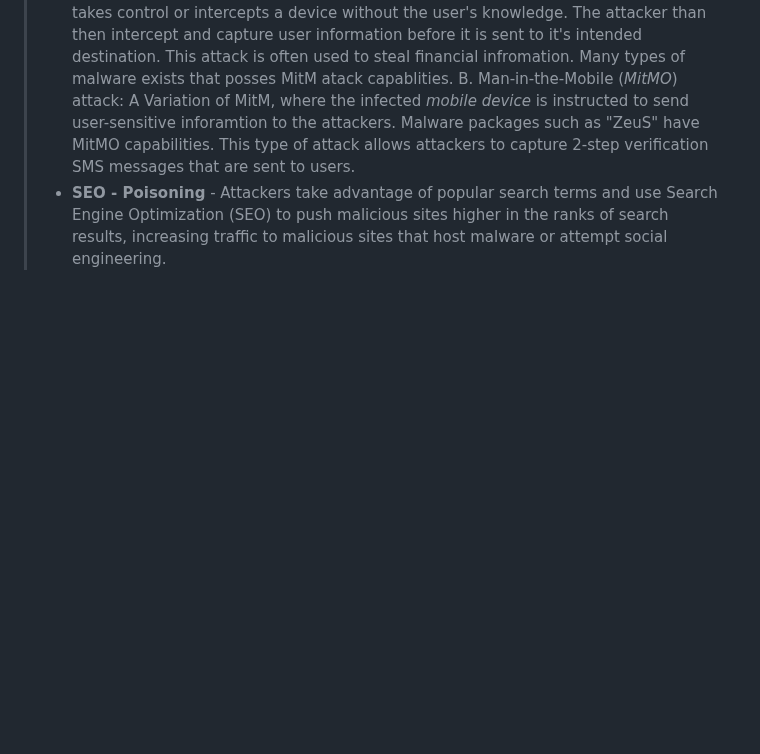
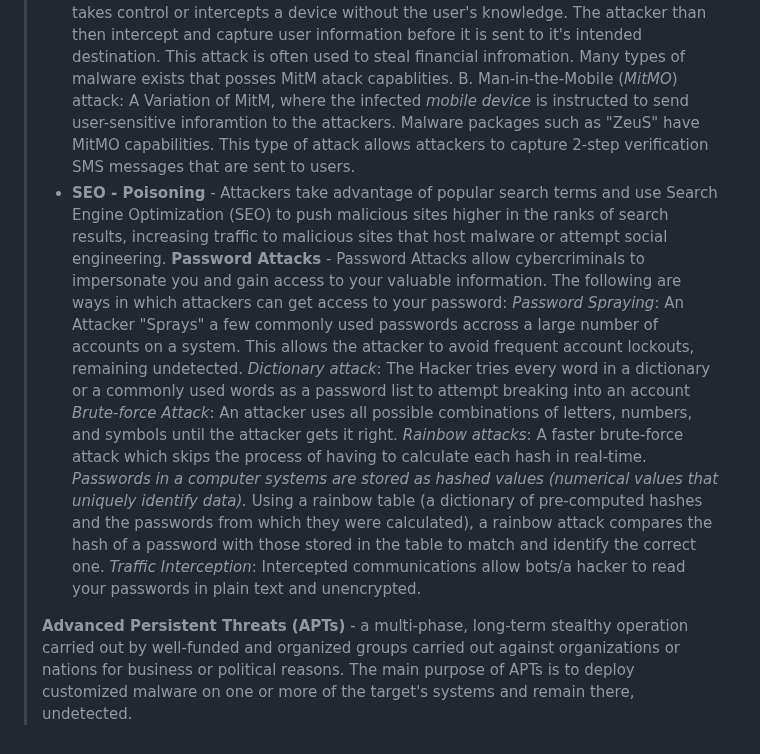
Before and after one commit to conie151/conie151.github.io, a Markdown page: posts/Notes/TheAbsoluteBeginner'sGuideToCybersecurity.md, the part around one of its changes. Drawn GitHub-style; blank space fills up the shorter version.

```diff
--- a/posts/Notes/TheAbsoluteBeginner'sGuideToCybersecurity.md
+++ b/posts/Notes/TheAbsoluteBeginner'sGuideToCybersecurity.md
@@ -232,3 +232,11 @@ Companies who have had their data breached within the database could have:
 >    A. Man-in-the-Middle (_MitM_) attack: A cybercriminal takes control or intercepts a device without the user's knowledge. The attacker than then intercept and capture user information before it is sent to it's intended destination. This attack is often used to steal financial infromation. Many types of malware exists that posses MitM atack capablities.
 >   B. Man-in-the-Mobile (_MitMO_) attack: A Variation of MitM, where the infected _mobile device_ is instructed to send user-sensitive inforamtion to the attackers. Malware packages such as "ZeuS" have MitMO capabilities. This type of attack allows attackers to capture 2-step verification SMS messages that are sent to users.
 > - **SEO - Poisoning** - Attackers take advantage of popular search terms and use Search Engine Optimization (SEO) to push malicious sites higher in the ranks of search results, increasing traffic to malicious sites that host malware or attempt social engineering.
+> **Password Attacks** - Password Attacks allow cybercriminals to impersonate you and gain access to your valuable information. The following are ways in which attackers can get access to your password:
+>     _Password Spraying_: An Attacker "Sprays" a few commonly used passwords accross a large number of accounts on a system. This allows the attacker to avoid frequent account lockouts, remaining undetected.
+>     _Dictionary attack_: The Hacker tries every word in a dictionary or a commonly used words as a password list to attempt breaking into an account
+>     _Brute-force Attack_: An attacker uses all possible combinations of letters, numbers, and symbols until the attacker gets it right.
+>     _Rainbow attacks_: A faster brute-force attack which skips the process of having to calculate each hash in real-time. _Passwords in a computer systems are stored as hashed values (numerical values that uniquely identify data)._ Using a rainbow table (a dictionary of pre-computed hashes and the passwords from which they were calculated), a rainbow attack compares the hash of a password with those stored in the table to match and identify the correct one.
+>     _Traffic Interception_: Intercepted communications allow bots/a hacker to read your passwords in plain text and unencrypted.
+>
+> **Advanced Persistent Threats (APTs)** - a multi-phase, long-term stealthy operation carried out by well-funded and organized groups carried out against organizations or nations for business or political reasons. The main purpose of APTs is to deploy customized malware on one or more of the target's systems and remain there, undetected.
```
Also changed, not shown: other parts of posts/Notes/TheAbsoluteBeginner'sGuideToCybersecurity.md (+1 -1 lines).
